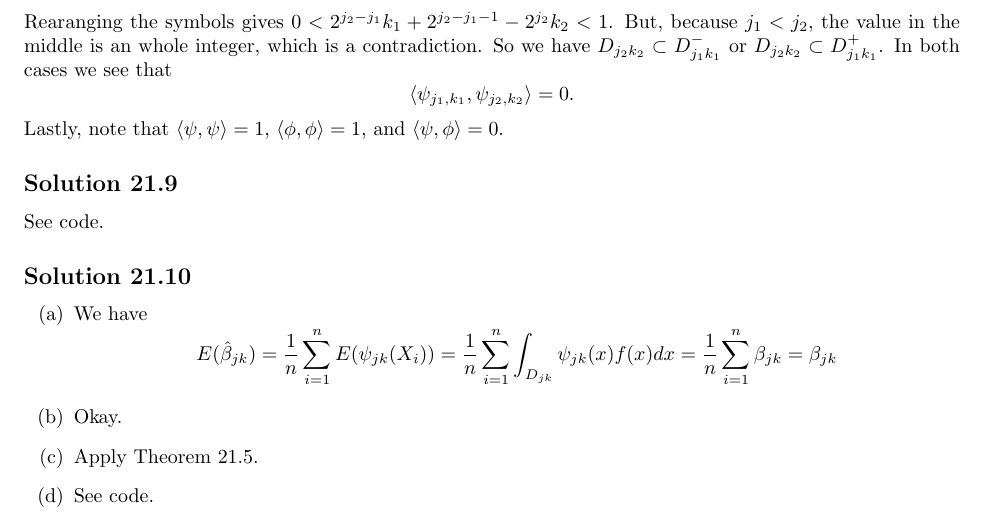
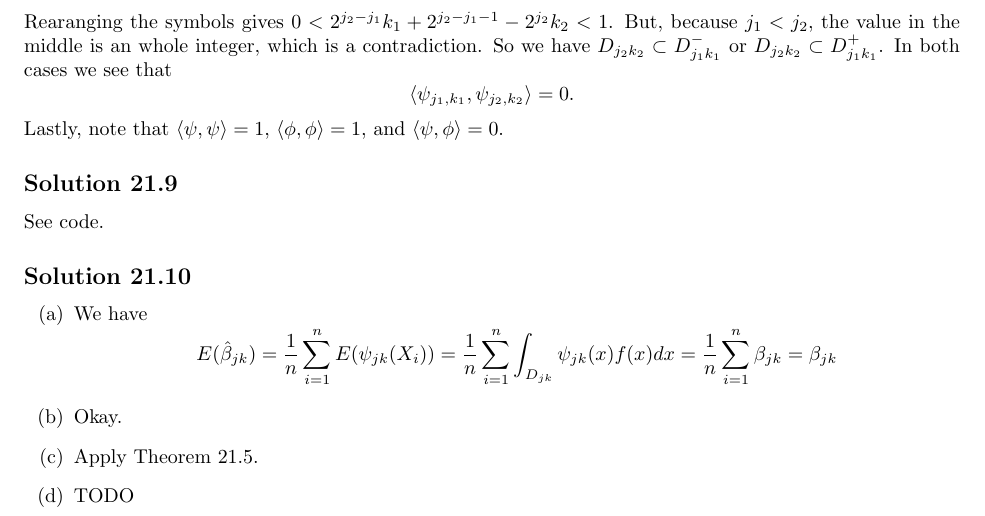
Before and after one commit to noudald/all-of-statistics, a LaTeX document (main.tex, which reads ch21.tex): part of page 72 of 72, cut so that both start at the same text. Compiled offline with pdfLaTeX.

Commit message:
Still need TODO solution 21.10.d

```diff
--- a/ch21.tex
+++ b/ch21.tex
@@ -121,5 +121,5 @@ See code.
         \end{equation*}
     \item[(b)] Okay.
     \item[(c)] Apply Theorem 21.5.
-    \item[(d)] See code.
+    \item[(d)] TODO
 \end{enumerate}
```
